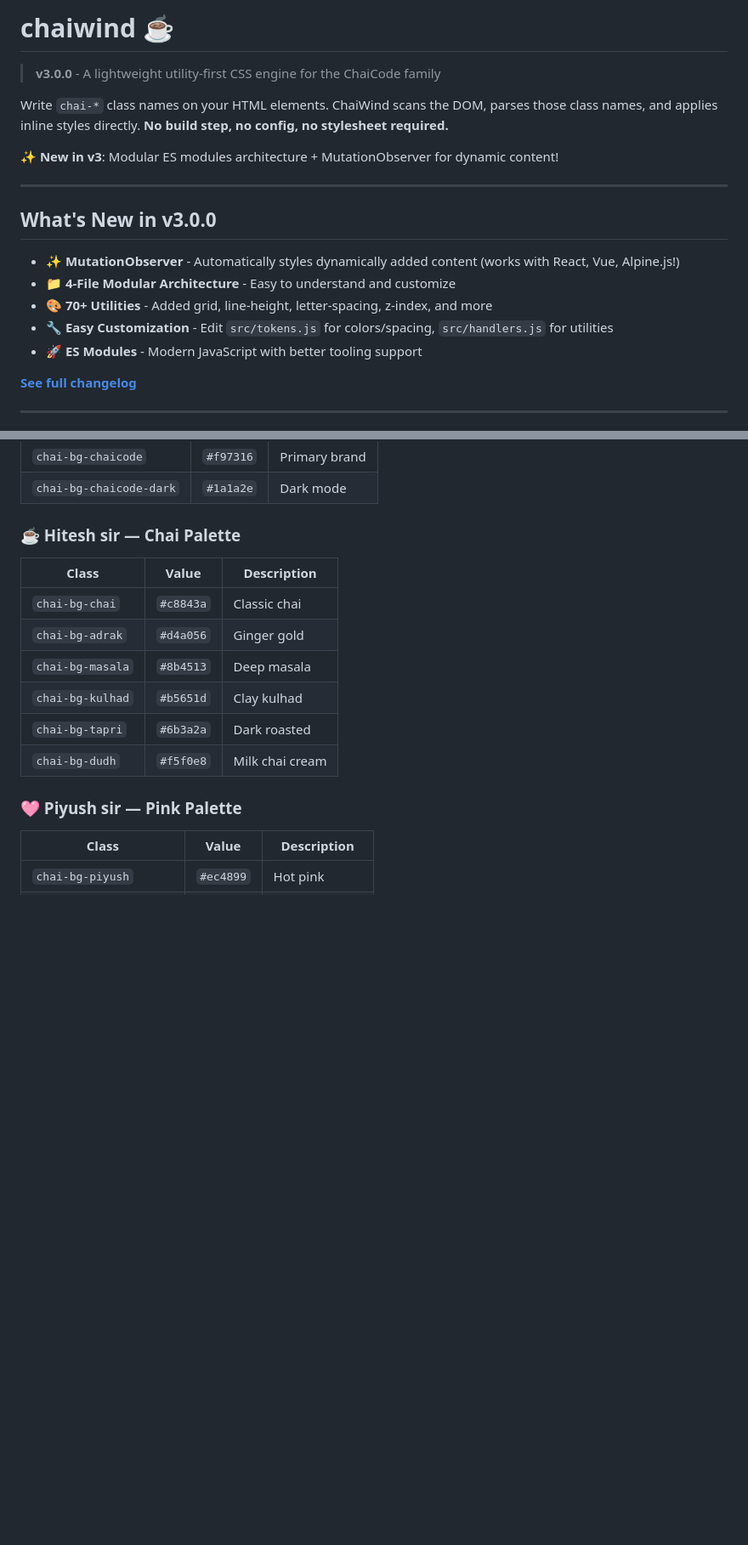
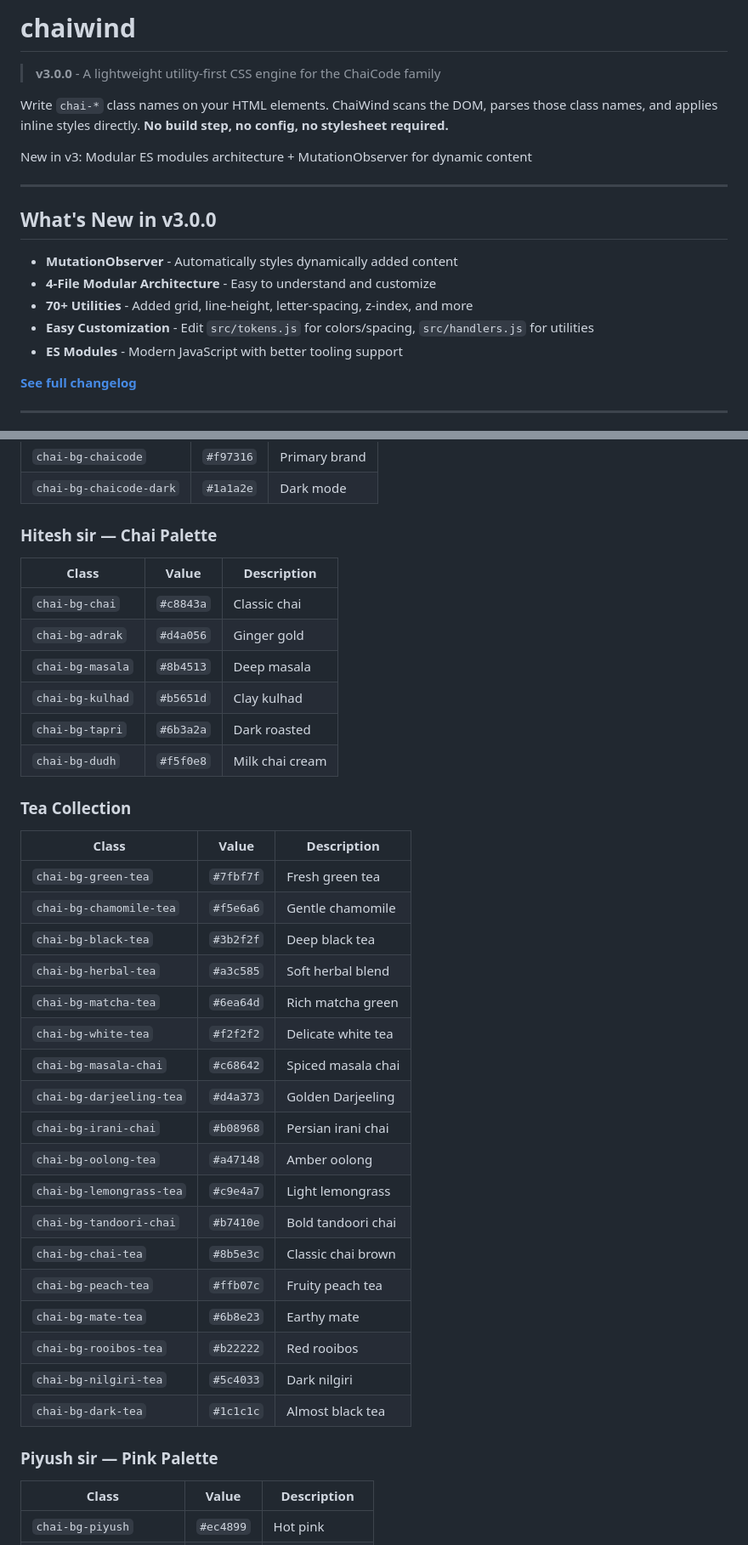
Before and after one commit to DJ-no1/chaiwind_npm_packang, a Markdown page: README.md, 2 parts joined by grey strips. Shown at 85% size. GitHub-like rendering; blank space fills up the shorter version.

Commit message:
docs: update README.md for clarity and formatting improvements

```diff
--- a/README.md
+++ b/README.md
@@ -1,20 +1,20 @@
-# chaiwind ☕
+# chaiwind
 
 > **v3.0.0** - A lightweight utility-first CSS engine for the ChaiCode family
 
 Write `chai-*` class names on your HTML elements. ChaiWind scans the DOM, parses those class names, and applies inline styles directly. **No build step, no config, no stylesheet required.**
 
-✨ **New in v3**: Modular ES modules architecture + MutationObserver for dynamic content!
+New in v3: Modular ES modules architecture + MutationObserver for dynamic content
 
 ---
 
 ## What's New in v3.0.0
 
-- ✨ **MutationObserver** - Automatically styles dynamically added content (works with React, Vue, Alpine.js!)
-- 📁 **4-File Modular Architecture** - Easy to understand and customize
-- 🎨 **70+ Utilities** - Added grid, line-height, letter-spacing, z-index, and more
-- 🔧 **Easy Customization** - Edit `src/tokens.js` for colors/spacing, `src/handlers.js` for utilities
-- 🚀 **ES Modules** - Modern JavaScript with better tooling support
+- **MutationObserver** - Automatically styles dynamically added content
+- **4-File Modular Architecture** - Easy to understand and customize
+- **70+ Utilities** - Added grid, line-height, letter-spacing, z-index, and more
+- **Easy Customization** - Edit `src/tokens.js` for colors/spacing, `src/handlers.js` for utilities
+- **ES Modules** - Modern JavaScript with better tooling support
 
 **[See full changelog](./CHANGELOG.md)**
 
@@ -179,18 +145,41 @@ Now use: `chai-shadow-glow`
 | `chai-bg-chaicode`      | `#f97316` | Primary brand |
 | `chai-bg-chaicode-dark` | `#1a1a2e` | Dark mode     |
 
-### ☕ Hitesh sir — Chai Palette
+### Hitesh sir — Chai Palette
 
-| Class            | Value     | Description      |
-| ---------------- | --------- | ---------------- |
-| `chai-bg-chai`   | `#c8843a` | Classic chai     |
-| `chai-bg-adrak`  | `#d4a056` | Ginger gold      |
-| `chai-bg-masala` | `#8b4513` | Deep masala      |
-| `chai-bg-kulhad` | `#b5651d` | Clay kulhad      |
-| `chai-bg-tapri`  | `#6b3a2a` | Dark roasted     |
-| `chai-bg-dudh`   | `#f5f0e8` | Milk chai cream  |
+| Class            | Value     | Description     |
+| ---------------- | --------- | --------------- |
+| `chai-bg-chai`   | `#c8843a` | Classic chai    |
+| `chai-bg-adrak`  | `#d4a056` | Ginger gold     |
+| `chai-bg-masala` | `#8b4513` | Deep masala     |
+| `chai-bg-kulhad` | `#b5651d` | Clay kulhad     |
+| `chai-bg-tapri`  | `#6b3a2a` | Dark roasted    |
+| `chai-bg-dudh`   | `#f5f0e8` | Milk chai cream |
 
-### 🩷 Piyush sir — Pink Palette
+### Tea Collection
+
+| Class                    | Value     | Description        |
+| ------------------------ | --------- | ------------------ |
+| `chai-bg-green-tea`      | `#7fbf7f` | Fresh green tea    |
+| `chai-bg-chamomile-tea`  | `#f5e6a6` | Gentle chamomile   |
+| `chai-bg-black-tea`      | `#3b2f2f` | Deep black tea     |
+| `chai-bg-herbal-tea`     | `#a3c585` | Soft herbal blend  |
+| `chai-bg-matcha-tea`     | `#6ea64d` | Rich matcha green  |
+| `chai-bg-white-tea`      | `#f2f2f2` | Delicate white tea |
+| `chai-bg-masala-chai`    | `#c68642` | Spiced masala chai |
+| `chai-bg-darjeeling-tea` | `#d4a373` | Golden Darjeeling  |
+| `chai-bg-irani-chai`     | `#b08968` | Persian irani chai |
+| `chai-bg-oolong-tea`     | `#a47148` | Amber oolong       |
+| `chai-bg-lemongrass-tea` | `#c9e4a7` | Light lemongrass   |
+| `chai-bg-tandoori-chai`  | `#b7410e` | Bold tandoori chai |
+| `chai-bg-chai-tea`       | `#8b5e3c` | Classic chai brown |
+| `chai-bg-peach-tea`      | `#ffb07c` | Fruity peach tea   |
+| `chai-bg-mate-tea`       | `#6b8e23` | Earthy mate        |
+| `chai-bg-rooibos-tea`    | `#b22222` | Red rooibos        |
+| `chai-bg-nilgiri-tea`    | `#5c4033` | Dark nilgiri       |
+| `chai-bg-dark-tea`       | `#1c1c1c` | Almost black tea   |
+
+### Piyush sir — Pink Palette
 
 | Class                  | Value     | Description   |
 | ---------------------- | --------- | ------------- |
```
Also changed, not shown: other parts of README.md (+94 -126 lines).
